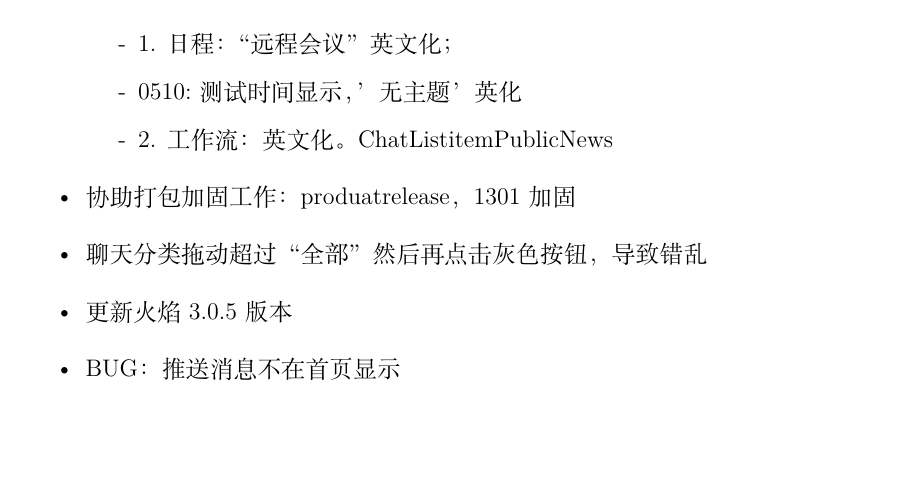
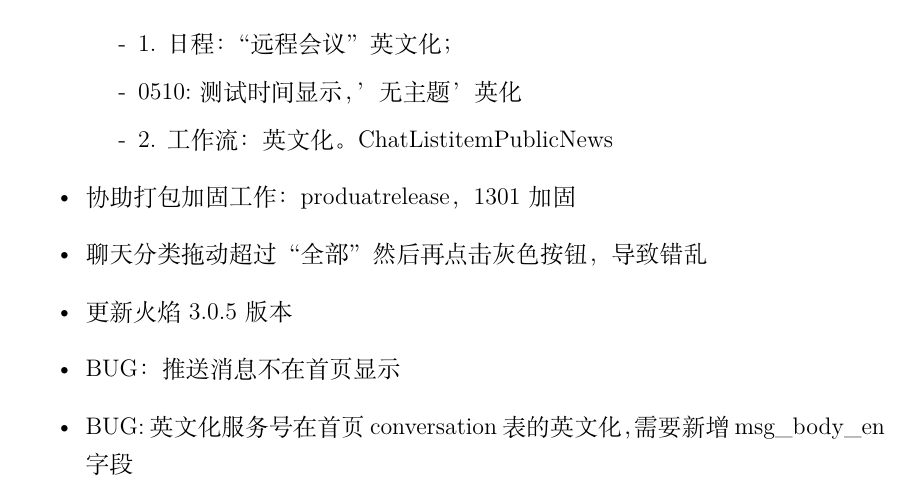
Before and after one commit to baizhu0414/Diagrams, a LaTeX document (WorkRecord/LateXDoc/每日小结.tex): part of page 19 of 19, cut so that both start at the same text, the shorter picture padded with empty space. Compiled offline with XeLaTeX.

Commit message:
0620-持续修复英文化需求提测bug,conversation等数据库增加字段

```diff
--- a/WorkRecord/LateXDoc/每日小结.tex
+++ b/WorkRecord/LateXDoc/每日小结.tex
@@ -429,6 +429,7 @@
 		\item 聊天分类拖动超过“全部”然后再点击灰色按钮，导致错乱
 		\item 更新火焰3.0.5版本
 		\item BUG：推送消息不在首页显示
+		\item BUG:   英文化服务号在首页conversation表的英文化，需要新增msg\_body\_en字段
 		\newline
 	\end{itemize}
 \end{document}
```
Also changed, not shown: WorkRecord/LateXDoc/每日小结.pdf, 2 other files.
